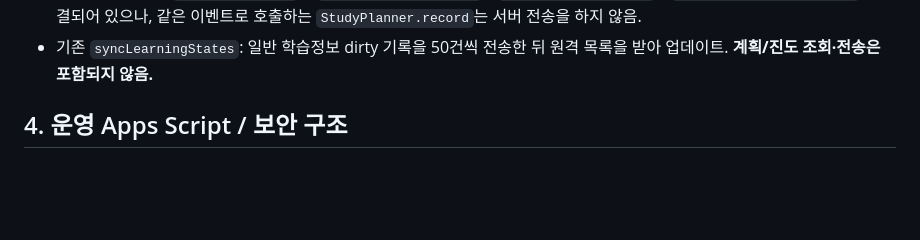
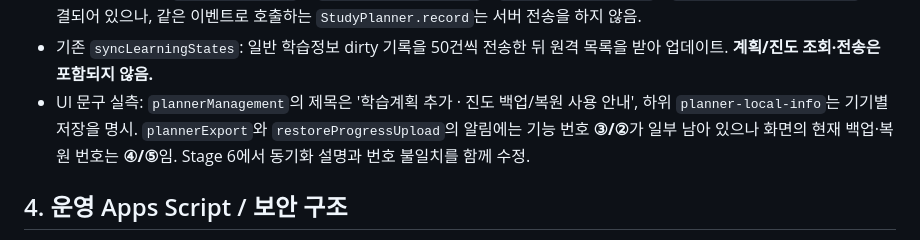
Before and after one commit to aliasel0817/Pe-Exam-Search, a Markdown page: study-note/planner-sync/STAGE1-BASELINE-20261113.md, the part around the change. Rendered like a GitHub page; blank space fills up the shorter version.

Commit message:
docs(planner): capture stale backup/restore numbering for Stage 6 UI update

```diff
--- a/study-note/planner-sync/STAGE1-BASELINE-20261113.md
+++ b/study-note/planner-sync/STAGE1-BASELINE-20261113.md
@@ -44,6 +44,7 @@
 - `plannerExtendPlan`·`plannerCreateAutoPlan`·CSV/JSON 복원도 로컬 `plans`만 변경.
 - 일반 학습 기록은 `study-note.html`의 `recordLearningResult`→`updateLearningState`→`syncSingleLearningState`와 연결되어 있으나, 같은 이벤트로 호출하는 `StudyPlanner.record`는 서버 전송을 하지 않음.
 - 기존 `syncLearningStates`: 일반 학습정보 dirty 기록을 50건씩 전송한 뒤 원격 목록을 받아 업데이트. **계획/진도 조회·전송은 포함되지 않음.**
+- UI 문구 실측: `plannerManagement`의 제목은 '학습계획 추가 · 진도 백업/복원 사용 안내', 하위 `planner-local-info`는 기기별 저장을 명시. `plannerExport`와 `restoreProgressUpload`의 알림에는 기능 번호 **③/②**가 일부 남아 있으나 화면의 현재 백업·복원 번호는 **④/⑤**임. Stage 6에서 동기화 설명과 번호 불일치를 함께 수정.
 
 ## 4. 운영 Apps Script / 보안 구조
 
```
